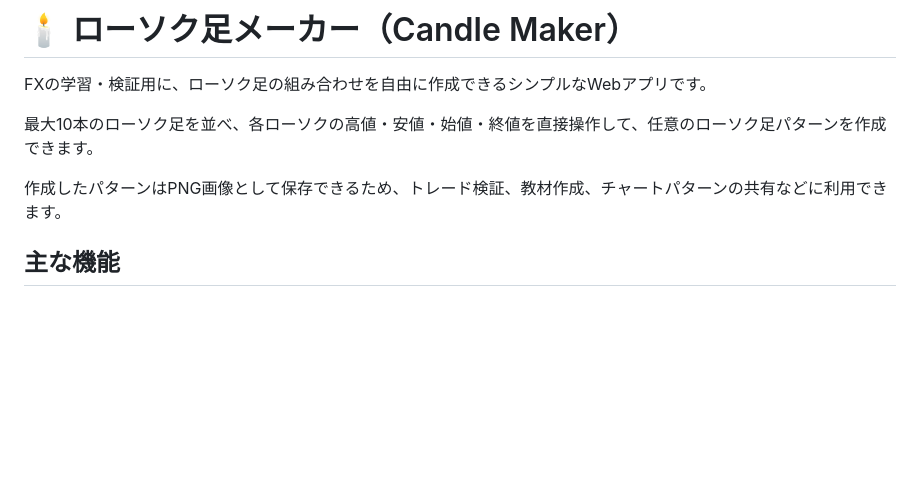
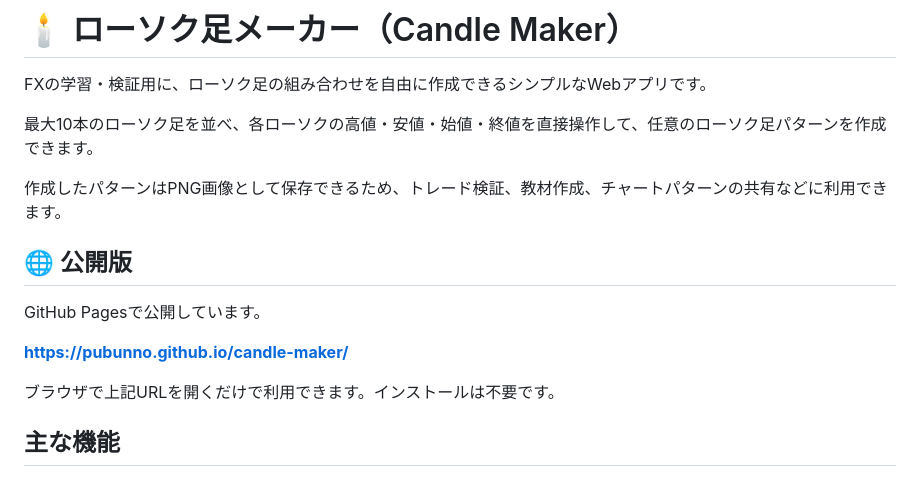
Before and after one commit to pubunno/candle-maker, a Markdown page: README.md, the part around one of its changes. Drawn GitHub-style; blank space fills up the shorter version.

```diff
--- a/README.md
+++ b/README.md
@@ -5,6 +5,14 @@ FXの学習・検証用に、ローソク足の組み合わせを自由に作成
 最大10本のローソク足を並べ、各ローソクの高値・安値・始値・終値を直接操作して、任意のローソク足パターンを作成できます。
 
 作成したパターンはPNG画像として保存できるため、トレード検証、教材作成、チャートパターンの共有などに利用できます。
+
+## 🌐 公開版
+
+GitHub Pagesで公開しています。
+
+**https://pubunno.github.io/candle-maker/**
+
+ブラウザで上記URLを開くだけで利用できます。インストールは不要です。
 
 ## 主な機能
 
```
Also changed, not shown: other parts of README.md (+42 -14 lines).
